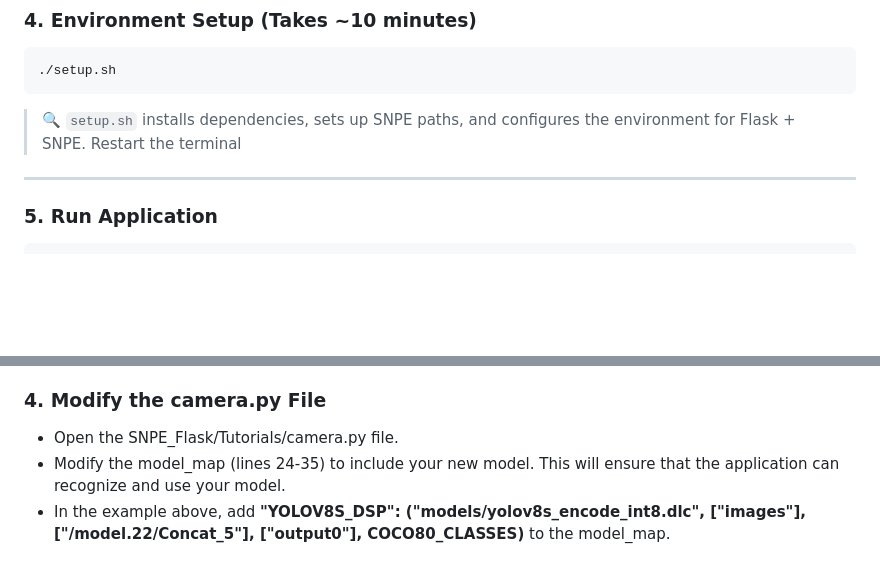
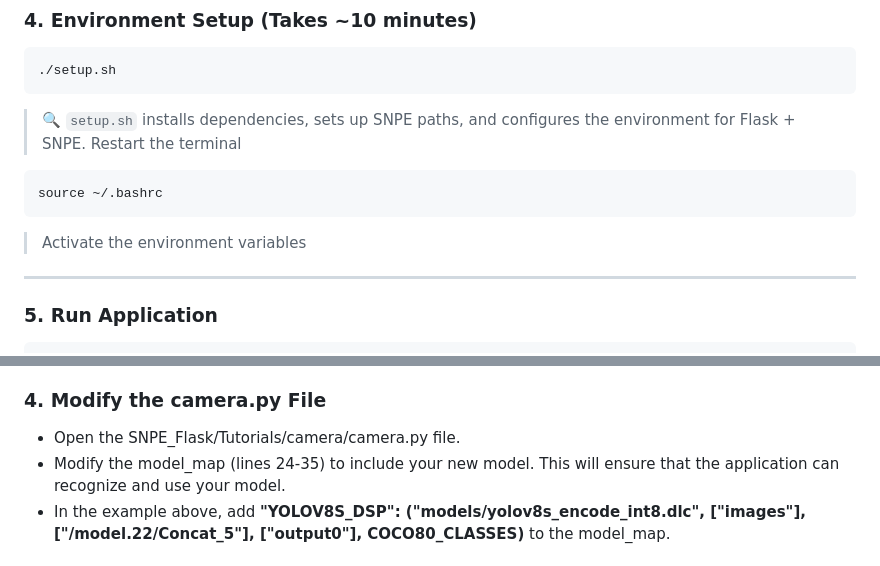
Before and after one commit to Kaiwei0323/snpe-inference-ubuntu24, a Markdown page: README.md, 2 parts joined by grey strips. GitHub-like rendering; blank space fills up the shorter version.

````diff
--- a/README.md
+++ b/README.md
@@ -78,6 +78,11 @@ cd SNPE_Flask/Tutorials
 > 🔍 `setup.sh` installs dependencies, sets up SNPE paths, and configures the environment for Flask + SNPE.
 > Restart the terminal
 
+```bash
+source ~/.bashrc
+```
+> Activate the environment variables
+
 ---
 
 ### 5. Run Application
@@ -151,7 +156,7 @@ Follow this repository to convert your model:
 * Update the __init__.py file inside myclasses/
 
 ### 4. Modify the camera.py File
-* Open the SNPE_Flask/Tutorials/camera.py file.
+* Open the SNPE_Flask/Tutorials/camera/camera.py file.
 * Modify the model_map (lines 24-35) to include your new model. This will ensure that the application can recognize and use your model.
 * In the example above, add **"YOLOV8S_DSP": ("models/yolov8s_encode_int8.dlc", ["images"], ["/model.22/Concat_5"], ["output0"], COCO80_CLASSES)** to the model_map.
 
````
